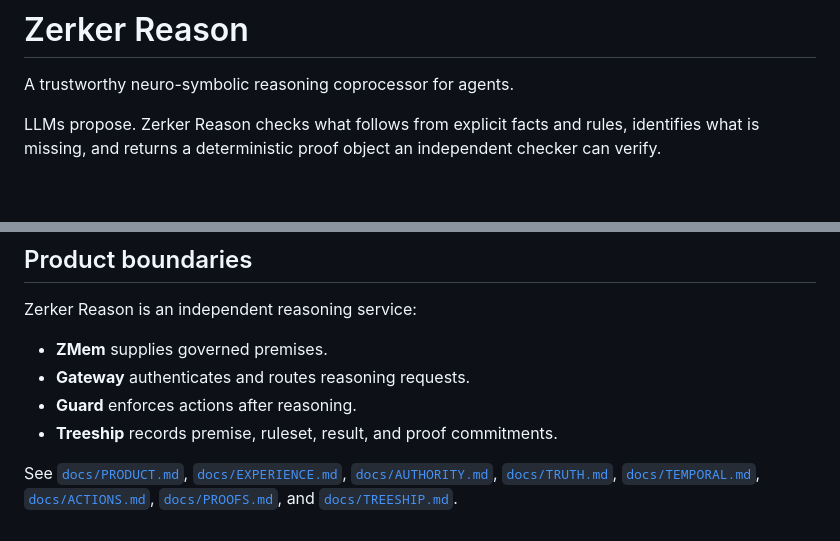
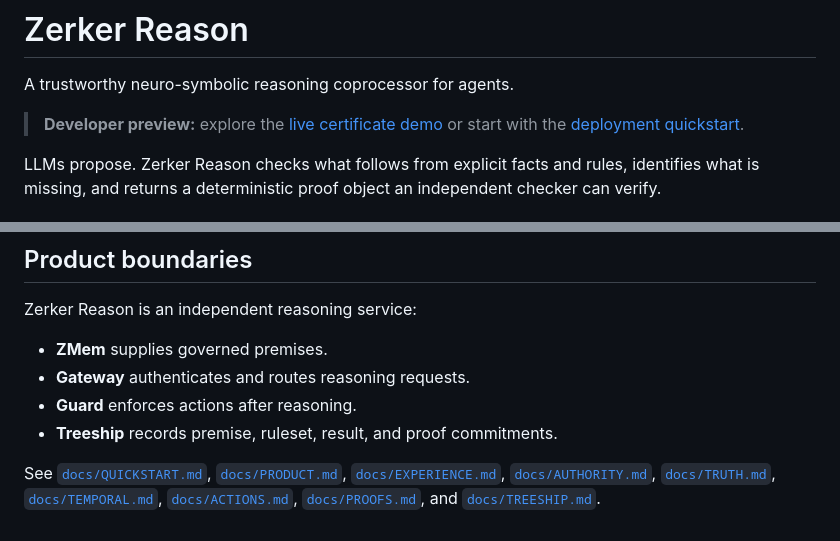
Before and after one commit to zerkerlabs/reason, a Markdown page: README.md, 2 parts joined by grey strips. Drawn GitHub-style; blank space fills up the shorter version.

Commit message:
docs: add developer preview quickstart
Document binary installation, exact deployment authorization, independent verification, Treeship preservation, and the 0.1.0 release.

```diff
--- a/README.md
+++ b/README.md
@@ -1,6 +1,8 @@
 # Zerker Reason
 
 A trustworthy neuro-symbolic reasoning coprocessor for agents.
+
+> **Developer preview:** explore the [live certificate demo](https://reason.zerker.ai) or start with the [deployment quickstart](docs/QUICKSTART.md).
 
 LLMs propose. Zerker Reason checks what follows from explicit facts and rules, identifies what is missing, and returns a deterministic proof object an independent checker can verify.
 
@@ -175,4 +177,4 @@ Zerker Reason is an independent reasoning service:
 - **Guard** enforces actions after reasoning.
 - **Treeship** records premise, ruleset, result, and proof commitments.
 
-See [`docs/PRODUCT.md`](docs/PRODUCT.md), [`docs/EXPERIENCE.md`](docs/EXPERIENCE.md), [`docs/AUTHORITY.md`](docs/AUTHORITY.md), [`docs/TRUTH.md`](docs/TRUTH.md), [`docs/TEMPORAL.md`](docs/TEMPORAL.md), [`docs/ACTIONS.md`](docs/ACTIONS.md), [`docs/PROOFS.md`](docs/PROOFS.md), and [`docs/TREESHIP.md`](docs/TREESHIP.md).
+See [`docs/QUICKSTART.md`](docs/QUICKSTART.md), [`docs/PRODUCT.md`](docs/PRODUCT.md), [`docs/EXPERIENCE.md`](docs/EXPERIENCE.md), [`docs/AUTHORITY.md`](docs/AUTHORITY.md), [`docs/TRUTH.md`](docs/TRUTH.md), [`docs/TEMPORAL.md`](docs/TEMPORAL.md), [`docs/ACTIONS.md`](docs/ACTIONS.md), [`docs/PROOFS.md`](docs/PROOFS.md), and [`docs/TREESHIP.md`](docs/TREESHIP.md).
```
Also changed, not shown: CHANGELOG.md (added, +15 -0 lines), docs/QUICKSTART.md (added, +100 -0 lines).
